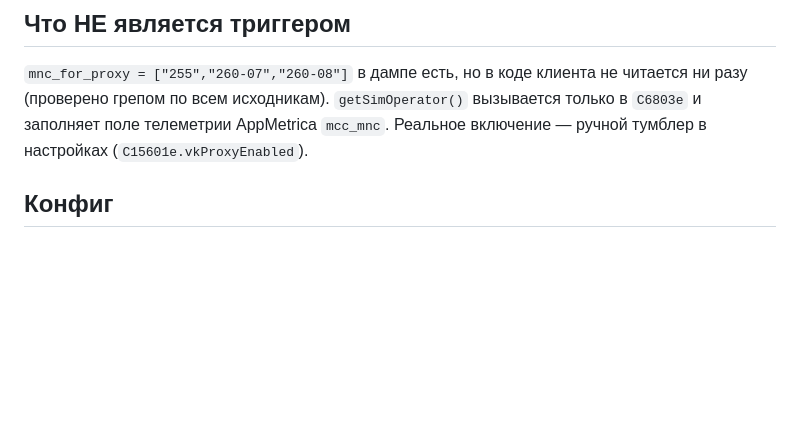
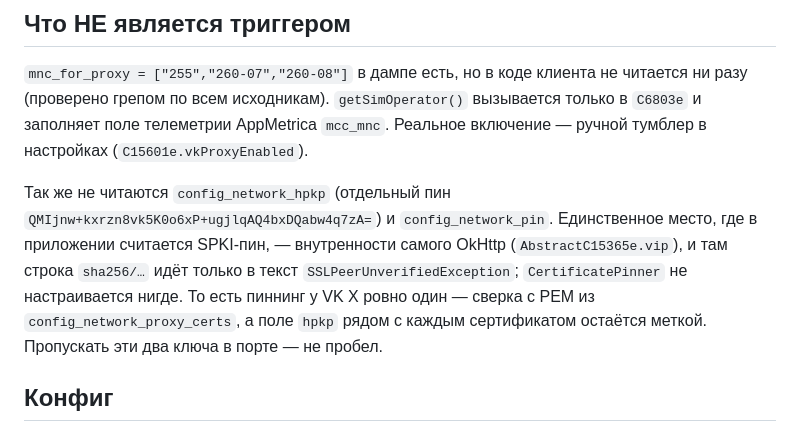
Before and after one commit to lkolholk-ctrl/LMG-VK, a Markdown page: docs/vkx-port/05-proxy.md, the part around the change. Rendered like a GitHub page; blank space fills up the shorter version.

Commit message:
Документация прокси: закрыть вопрос по hpkp и pin
`config_network_hpkp` и `config_network_pin` в коде VK X не читаются:
единственный расчёт SPKI-пина живёт внутри самого OkHttp и уходит лишь
в текст SSLPeerUnverifiedException, CertificatePinner не настраивается.
Пиннинг у VK X ровно один — сверка с PEM из config_network_proxy_certs,
он уже перенесён. Значит пропуск этих двух ключей — не пробел в порте.

Co-Authored-By: Claude Opus 5 <noreply@anthropic.com>

```diff
--- a/docs/vkx-port/05-proxy.md
+++ b/docs/vkx-port/05-proxy.md
@@ -54,6 +54,15 @@
 вызывается только в `C6803e` и заполняет поле телеметрии AppMetrica `mcc_mnc`.
 Реальное включение — ручной тумблер в настройках (`C15601e.vkProxyEnabled`).
 
+Так же не читаются `config_network_hpkp` (отдельный пин
+`QMIjnw+kxrzn8vk5K0o6xP+ugjlqAQ4bxDQabw4q7zA=`) и `config_network_pin`.
+Единственное место, где в приложении считается SPKI-пин, — внутренности самого
+OkHttp (`AbstractC15365e.vip`), и там строка `sha256/…` идёт только в текст
+`SSLPeerUnverifiedException`; `CertificatePinner` не настраивается нигде.
+То есть пиннинг у VK X ровно один — сверка с PEM из `config_network_proxy_certs`,
+а поле `hpkp` рядом с каждым сертификатом остаётся меткой. Пропускать эти два
+ключа в порте — не пробел.
+
 ## Конфиг
 
 Порт тянет конфиг не из Firebase, а с сервера пользователя:
```
